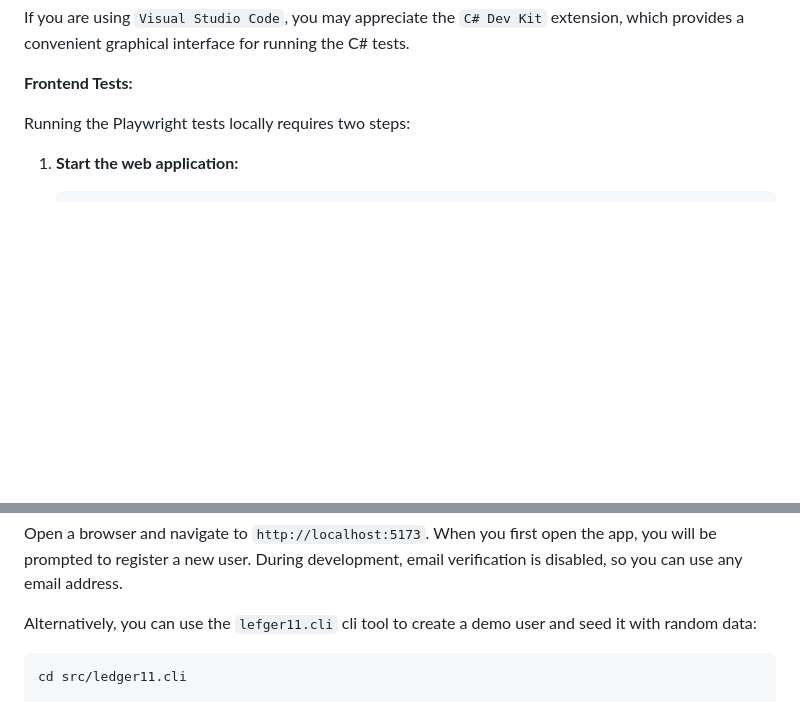
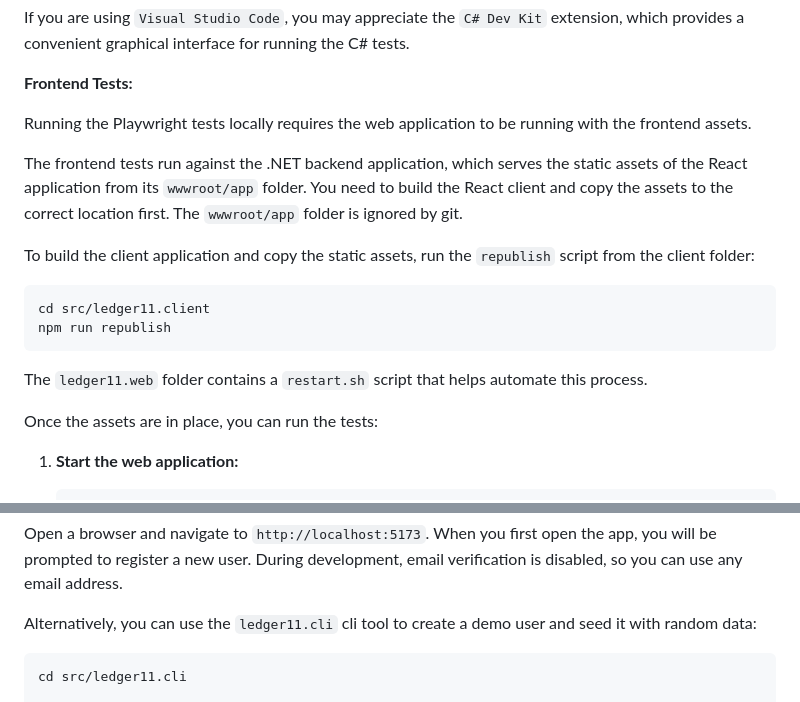
Before and after one commit to xlansoftware/ledgereleven, a Markdown page: docs/getting-started/index.md, 2 parts joined by grey strips. Rendered like a GitHub page; blank space fills up the shorter version.

````diff
--- a/docs/getting-started/index.md
+++ b/docs/getting-started/index.md
@@ -89,7 +89,19 @@
 
 **Frontend Tests:**
 
-Running the Playwright tests locally requires two steps:
+Running the Playwright tests locally requires the web application to be running with the frontend assets.
+
+The frontend tests run against the .NET backend application, which serves the static assets of the React application from its `wwwroot/app` folder. You need to build the React client and copy the assets to the correct location first. The `wwwroot/app` folder is ignored by git.
+
+To build the client application and copy the static assets, run the `republish` script from the client folder:
+```bash
+cd src/ledger11.client
+npm run republish
+```
+
+The `ledger11.web` folder contains a `restart.sh` script that helps automate this process.
+
+Once the assets are in place, you can run the tests:
 
 1.  **Start the web application:**
 
@@ -133,7 +145,7 @@ Developing the app requires two steps:
 
 Open a browser and navigate to ```http://localhost:5173```. When you first open the app, you will be prompted to register a new user. During development, email verification is disabled, so you can use any email address.
 
-Alternatively, you can use the ```lefger11.cli``` cli tool to create a demo user and seed it with random data:
+Alternatively, you can use the ```ledger11.cli``` cli tool to create a demo user and seed it with random data:
 
 ```bash
 cd src/ledger11.cli
````
Also changed, not shown: README.md (+9 -0 lines).
